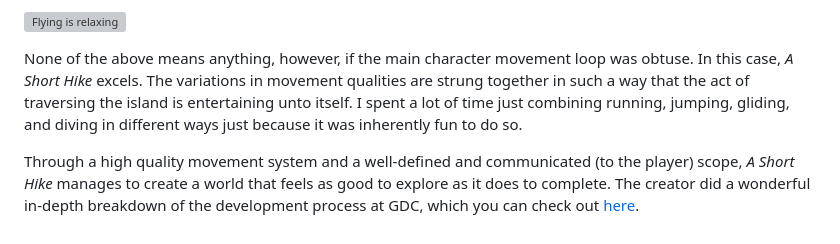
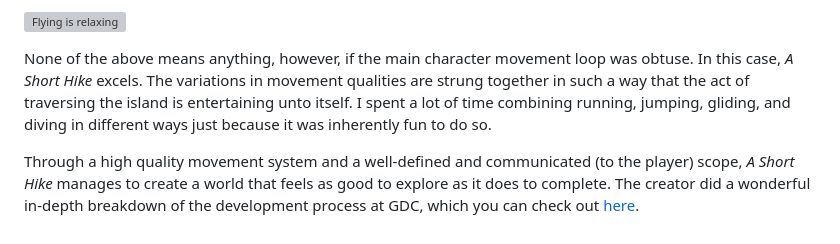
Before and after one commit to minifigmaster125/minifigmaster125.github.io, a Markdown page: src/posts/a-short-hike.md, the part around the change. Drawn GitHub-style; grey boxes are pictures that could not be loaded.

```diff
--- a/src/posts/a-short-hike.md
+++ b/src/posts/a-short-hike.md
@@ -31,6 +31,6 @@ _A Short Hike_ limited its own scope from the outset, and thus was able to craft
 
 ![Flying is relaxing](https://i0.wp.com/www.the-pixels.com/wp-content/uploads/2021/12/gif2.gif)
 
-None of the above means anything, however, if the main character movement loop was obtuse. In this case, _A Short Hike_ excels. The variations in movement qualities are strung together in such a way that the act of traversing the island is entertaining unto itself. I spent a lot of time just combining running, jumping, gliding, and diving in different ways just because it was inherently fun to do so.
+None of the above means anything, however, if the main character movement loop was obtuse. In this case, _A Short Hike_ excels. The variations in movement qualities are strung together in such a way that the act of traversing the island is entertaining unto itself. I spent a lot of time combining running, jumping, gliding, and diving in different ways just because it was inherently fun to do so.
 
 Through a high quality movement system and a well-defined and communicated (to the player) scope, _A Short Hike_ manages to create a world that feels as good to explore as it does to complete. The creator did a wonderful in-depth breakdown of the development process at GDC, which you can check out [here](https://www.youtube.com/watch?v=ZW8gWgpptI8).
```
Also changed, not shown: src/posts/the-amsterdam-experience.md (+10 -10 lines).
